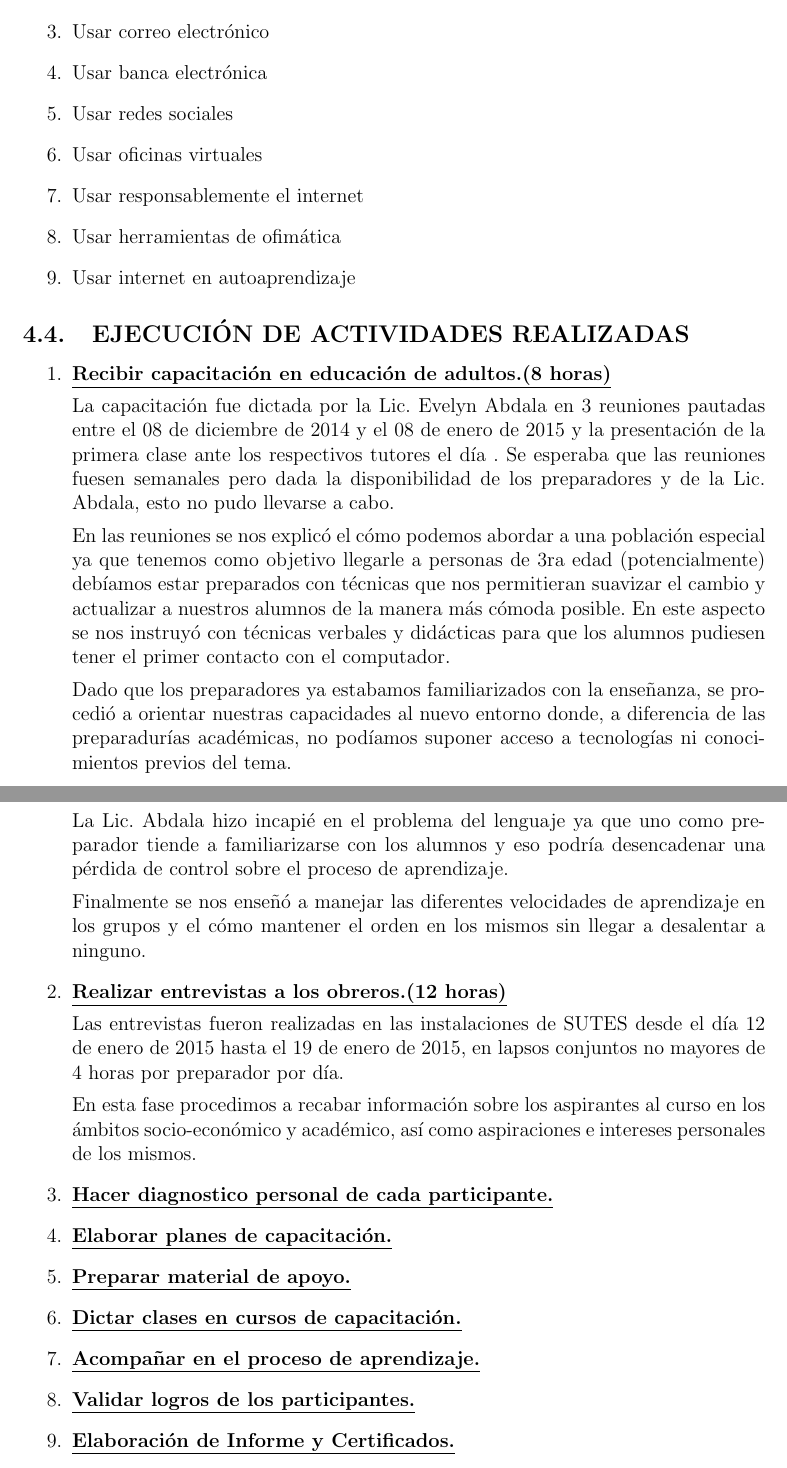
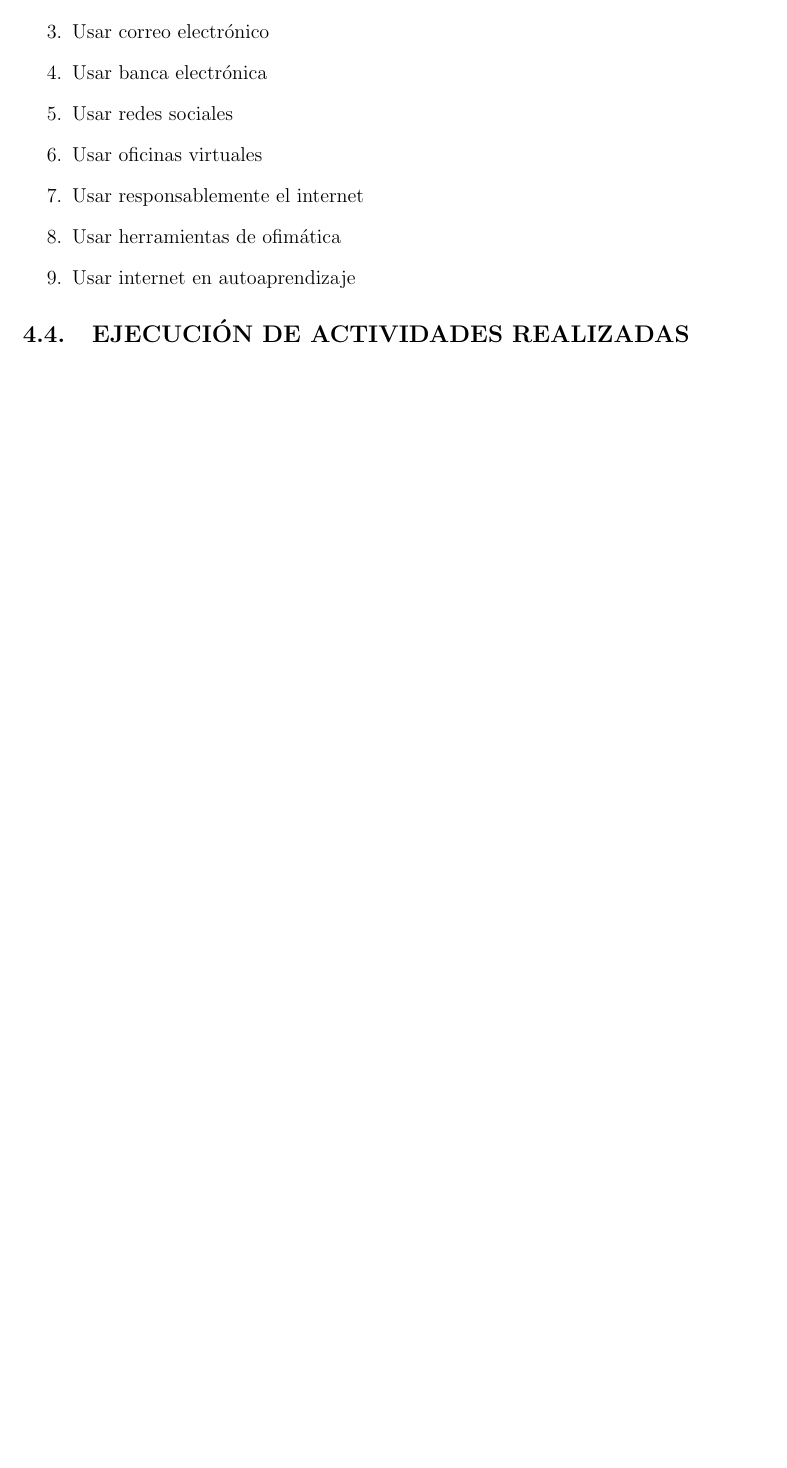
Before and after one commit to alejandrotarazona/Informe, a LaTeX document (InformeSC.tex): two parts of pages 6 and 7 of 12 before the commit and part of page 6 of 11 after it, the two joined at a grey line, cut so that both start at the same text, the shorter picture padded with empty space. Compiled offline with pdfLaTeX.

Commit message:
Revert "Empezando actividades"
This reverts commit 4fa9ea3680ec5df7f86ab1740ccb0234f2d6ab0e.

```diff
--- a/InformeSC.tex
+++ b/InformeSC.tex
@@ -77,34 +77,6 @@
                 \item Usar internet en autoaprendizaje
             \end{enumerate}
         \subsection{EJECUCIÓN DE ACTIVIDADES REALIZADAS}
-
-            \begin{enumerate}
-                \item \underline{\textbf{Recibir capacitación en educación de adultos.(8 horas)}}
-
-                La capacitación fue dictada por la Lic. Evelyn Abdala en 3 reuniones pautadas entre el 08 de diciembre de 2014 y el 08 de enero de 2015 y la presentaci\'{o}n de la primera clase ante los respectivos tutores el d\'{i}a . Se esperaba que las reuniones fuesen semanales pero dada la disponibilidad de los preparadores y de la Lic. Abdala, esto no pudo llevarse a cabo.
-
-                En las reuniones se nos explic\'{o} el c\'{o}mo podemos abordar a una población especial ya que tenemos como objetivo llegarle a personas de 3ra edad (potencialmente) debíamos estar preparados con técnicas que nos permitieran suavizar el cambio y actualizar a nuestros alumnos de la manera más cómoda posible. En este aspecto se nos instruyó con técnicas verbales y didácticas para que los alumnos pudiesen tener el primer contacto con el computador.
-
-                Dado que los preparadores ya estabamos familiarizados con la enseñanza, se procedió a orientar nuestras capacidades al nuevo entorno donde, a diferencia de las preparadurías académicas, no podíamos suponer acceso a tecnologías ni conocimientos previos del tema.
-
-                La Lic. Abdala hizo incapié en el problema del lenguaje ya que uno como preparador tiende a familiarizarse con los alumnos y eso podría desencadenar una pérdida de control sobre el proceso de aprendizaje.
-
-                Finalmente se nos enseñó a manejar las diferentes velocidades de aprendizaje en los grupos y el cómo mantener el orden en los mismos sin llegar a desalentar a ninguno.
-
-                \item \underline{\textbf{Realizar entrevistas a los obreros.(12 horas)}}
-
-                Las entrevistas fueron realizadas en las instalaciones de SUTES desde el día 12 de enero de 2015 hasta el 19 de enero de 2015, en lapsos conjuntos no mayores de 4 horas por preparador por día.
-
-                En esta fase procedimos a recabar información sobre los aspirantes al curso en los ámbitos socio-económico y académico, así como aspiraciones e intereses personales de los mismos.
-
-                \item \underline{\textbf{Hacer diagnostico personal de cada participante.}}
-                \item \underline{\textbf{Elaborar planes de capacitación.}}
-                \item \underline{\textbf{Preparar material de apoyo.}}
-                \item \underline{\textbf{Dictar clases en cursos de capacitación.}}
-                \item \underline{\textbf{Acompañar en el proceso de aprendizaje.}}
-                \item \underline{\textbf{Validar logros de los participantes.}}
-                \item \underline{\textbf{Elaboración de Informe y Certificados.}}
-            \end{enumerate}
 	\pagebreak
 
 	\section{RELACIÓN DEL PROYECTO TRABAJADO CON LA FORMACIÓN ACADÉMICA	DEL\\ ESTUDIANTE}
```
Also changed, not shown: CRONOGRAMA.pdf (deleted), InformeSC.pdf, img/IMG-20150112-WA0000.jpg (deleted), img/IMG-20150112-WA0001.jpg (deleted), img/IMG-20150112-WA0002.jpg (deleted), img/IMG-20150112-WA0003.jpg (deleted), img/IMG-20150112-WA0004.jpg (deleted), img/IMG-20150112-WA0005.jpg (deleted), img/IMG-20150112-WA0006.jpg (deleted), img/IMG-20150112-WA0007.jpg (deleted), img/IMG-20150112-WA0009.jpg (deleted), img/IMG-20150114-WA0000.jpg (deleted), 6 other files.
